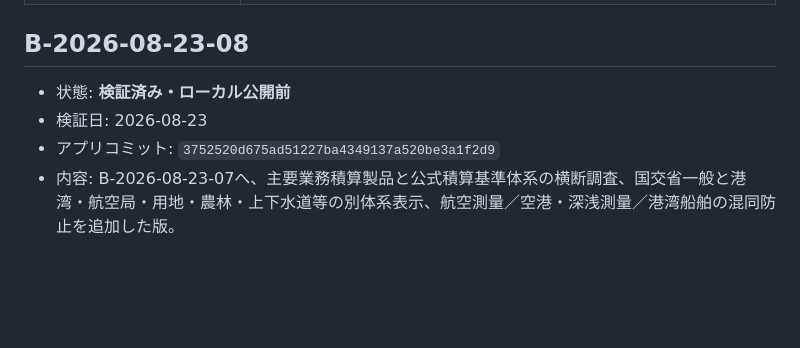
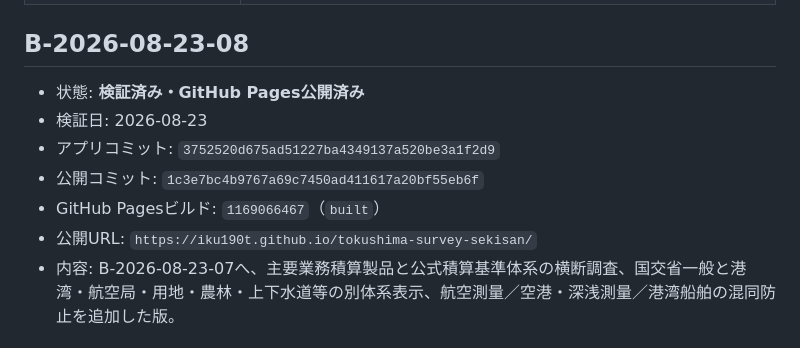
Before and after one commit to iku190t/tokushima-survey-sekisan, a Markdown page: docs/ai-knowledge/VERIFIED_BASELINES.md, the part around the change. Rendered like a GitHub page; blank space fills up the shorter version.

Commit message:
docs: mark standard audit baseline published

```diff
--- a/docs/ai-knowledge/VERIFIED_BASELINES.md
+++ b/docs/ai-knowledge/VERIFIED_BASELINES.md
@@ -1275,9 +1275,12 @@ OK: R8 UAV laser detailed work item expansion checks passed
 
 ## B-2026-08-23-08
 
-- 状態: **検証済み・ローカル公開前**
+- 状態: **検証済み・GitHub Pages公開済み**
 - 検証日: 2026-08-23
 - アプリコミット: `3752520d675ad51227ba4349137a520be3a1f2d9`
+- 公開コミット: `1c3e7bc4b9767a69c7450ad411617a20bf55eb6f`
+- GitHub Pagesビルド: `1169066467`（`built`）
+- 公開URL: `https://iku190t.github.io/tokushima-survey-sekisan/`
 - 内容: B-2026-08-23-07へ、主要業務積算製品と公式積算基準体系の横断調査、国交省一般と港湾・航空局・用地・農林・上下水道等の別体系表示、航空測量／空港・深浅測量／港湾船舶の混同防止を追加した版。
 
 ### 合格した試験
```
Also changed, not shown: docs/ai-knowledge/PROJECT_STATE.md (+1 -1 lines).
